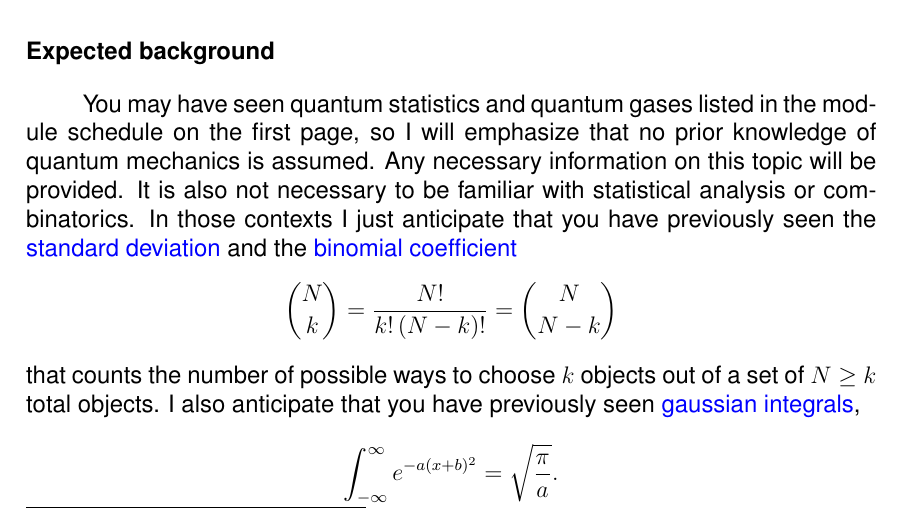
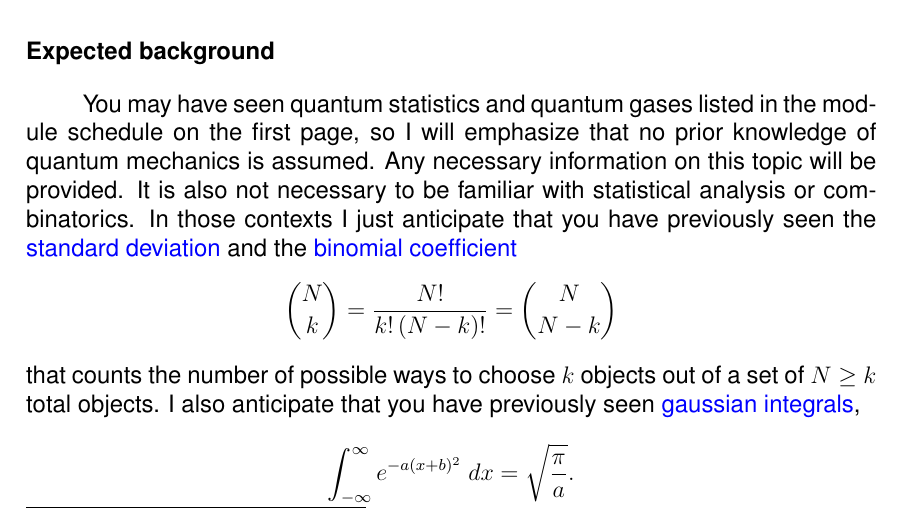
Before and after one commit to daschaich/MATH327_2021, a LaTeX document (lecture_notes/lecture.tex, which reads lecture_notes/info.tex): part of page 4 of 96, cut so that both start at the same text. Compiled offline with pdfLaTeX.

Commit message:
Minor typo fix in info

```diff
--- a/lecture_notes/info.tex
+++ b/lecture_notes/info.tex
@@ -110,7 +110,7 @@ In those contexts I just anticipate that you have previously seen the \href{http
 that counts the number of possible ways to choose $k$ objects out of a set of $N \geq k$ total objects.
 I also anticipate that you have previously seen \href{https://en.wikipedia.org/wiki/Gaussian_integral}{gaussian integrals},
 \begin{equation*}
-  \int_{-\infty}^{\infty} e^{-a (x + b)^2} = \sqrt{\frac{\pi}{a}}.
+  \int_{-\infty}^{\infty} e^{-a (x + b)^2} \; dx = \sqrt{\frac{\pi}{a}}.
 \end{equation*}
 % ------------------------------------------------------------------
 
```
Also changed, not shown: lecture_notes/info.tex (2 more changed lines).
